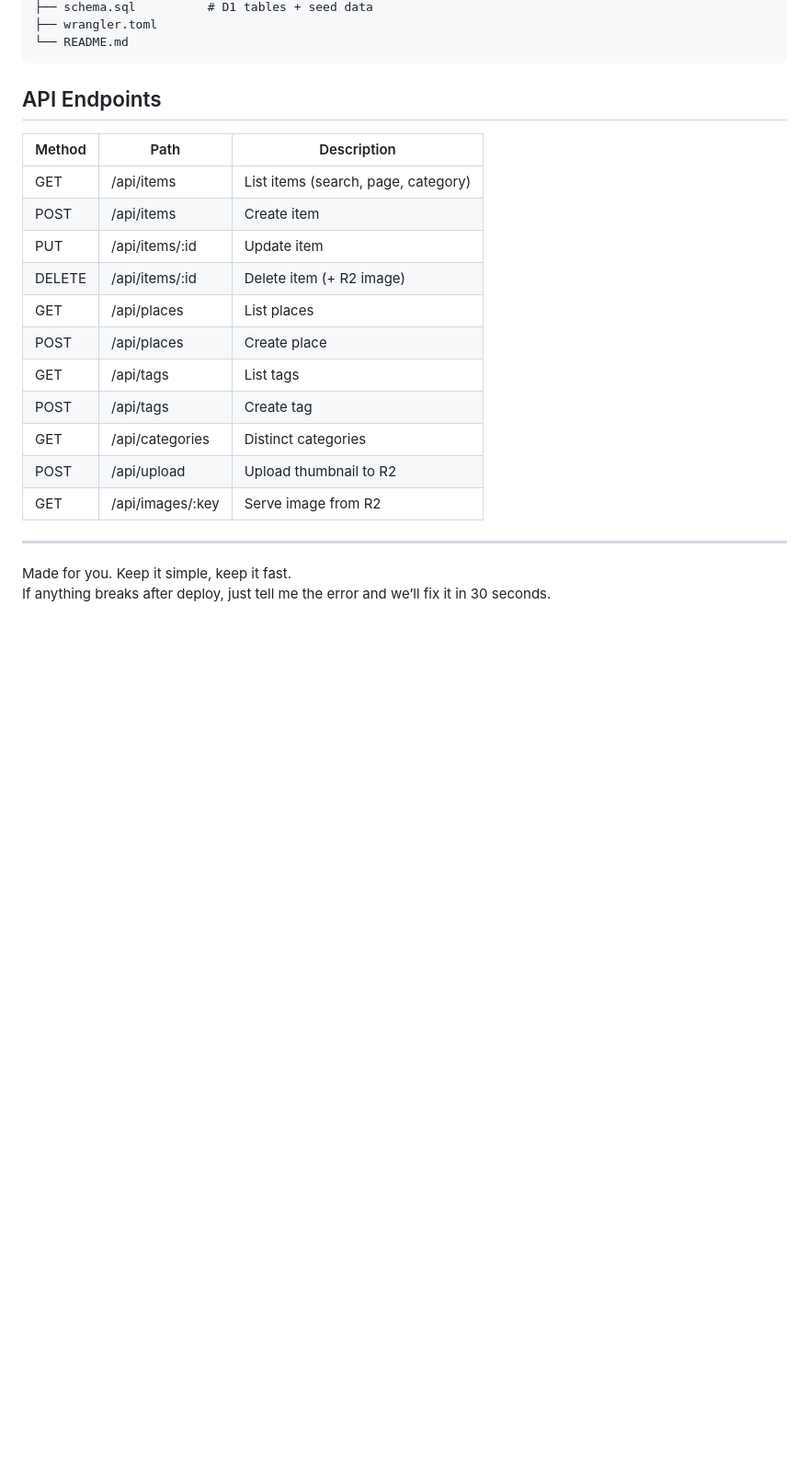
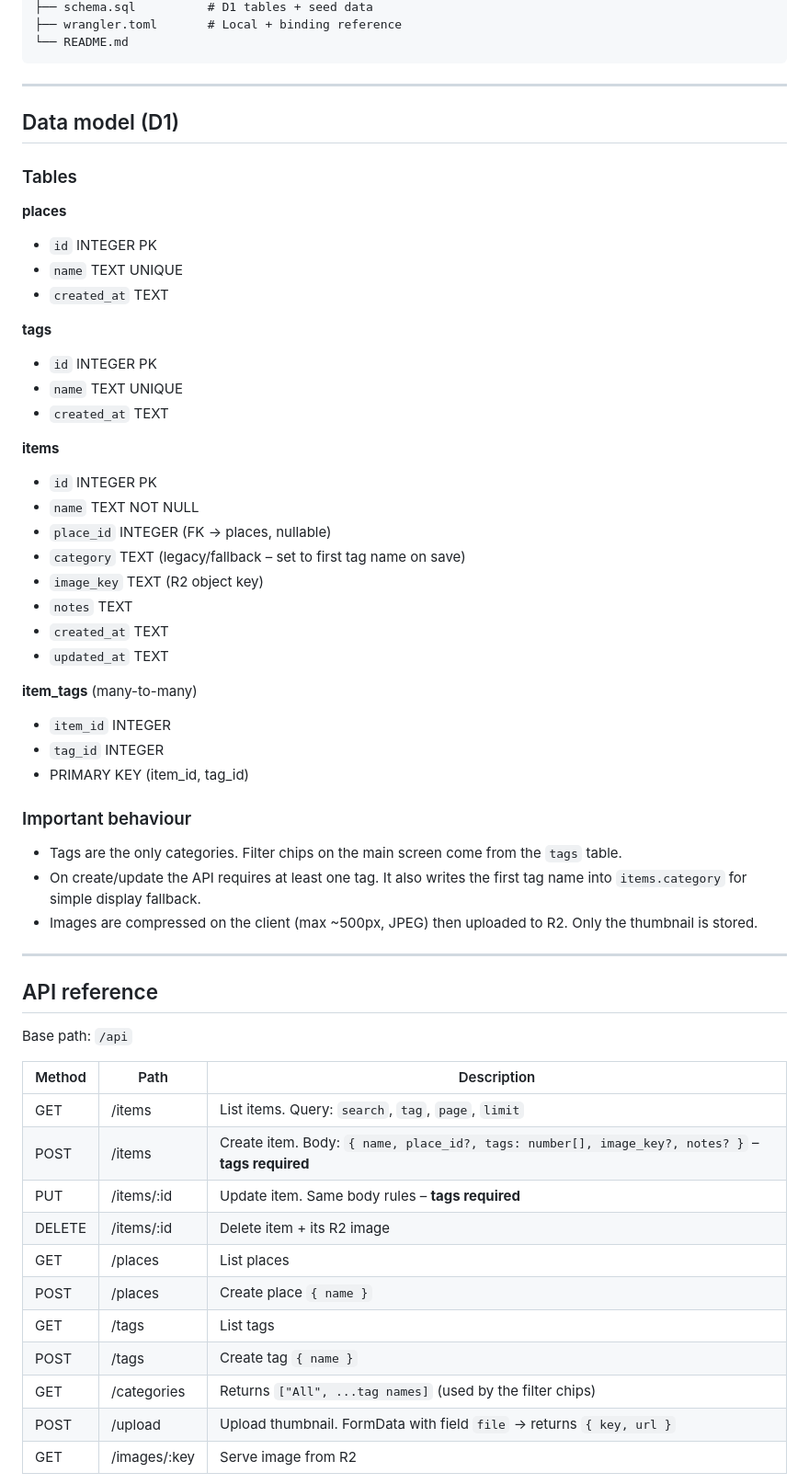
Before and after one commit to areppp06/myitem, a Markdown page: README.md, the part around one of its changes. Shown at 92% size. Drawn GitHub-style; blank space fills up the shorter version.

````diff
--- a/README.md
+++ b/README.md
@@ -79,25 +50,62 @@ myitem/
 ├── schema.sql          # D1 tables + seed data
-├── wrangler.toml
+├── wrangler.toml       # Local + binding reference
 └── README.md
 ```
 
-## API Endpoints
+---
 
-| Method | Path              | Description                  |
-|--------|-------------------|------------------------------|
-| GET    | /api/items        | List items (search, page, category) |
-| POST   | /api/items        | Create item                  |
-| PUT    | /api/items/:id    | Update item                  |
-| DELETE | /api/items/:id    | Delete item (+ R2 image)     |
-| GET    | /api/places       | List places                  |
-| POST   | /api/places       | Create place                 |
-| GET    | /api/tags         | List tags                    |
-| POST   | /api/tags         | Create tag                   |
-| GET    | /api/categories   | Distinct categories          |
-| POST   | /api/upload       | Upload thumbnail to R2       |
-| GET    | /api/images/:key  | Serve image from R2          |
+## Data model (D1)
+
+### Tables
+
+**places**
+- `id` INTEGER PK
+- `name` TEXT UNIQUE
+- `created_at` TEXT
+
+**tags**
+- `id` INTEGER PK
+- `name` TEXT UNIQUE
+- `created_at` TEXT
+
+**items**
+- `id` INTEGER PK
+- `name` TEXT NOT NULL
+- `place_id` INTEGER (FK → places, nullable)
+- `category` TEXT  (legacy/fallback – set to first tag name on save)
+- `image_key` TEXT (R2 object key)
+- `notes` TEXT
+- `created_at` TEXT
+- `updated_at` TEXT
+
+**item_tags** (many-to-many)
+- `item_id` INTEGER
+- `tag_id` INTEGER
+- PRIMARY KEY (item_id, tag_id)
+
+### Important behaviour
+
+- Tags are the only categories. Filter chips on the main screen come from the `tags` table.
+- On create/update the API requires at least one tag. It also writes the first tag name into `items.category` for simple display fallback.
+- Images are compressed on the client (max ~500px, JPEG) then uploaded to R2. Only the thumbnail is stored.
 
 ---
 
-Made for you. Keep it simple, keep it fast.
-If anything breaks after deploy, just tell me the error and we’ll fix it in 30 seconds.
+## API reference
+
+Base path: `/api`
+
+| Method | Path              | Description |
+|--------|-------------------|-------------|
+| GET    | /items            | List items. Query: `search`, `tag`, `page`, `limit` |
+| POST   | /items            | Create item. Body: `{ name, place_id?, tags: number[], image_key?, notes? }` – **tags required** |
+| PUT    | /items/:id        | Update item. Same body rules – **tags required** |
+| DELETE | /items/:id        | Delete item + its R2 image |
+| GET    | /places           | List places |
+| POST   | /places           | Create place `{ name }` |
+| GET    | /tags             | List tags |
+| POST   | /tags             | Create tag `{ name }` |
+| GET    | /categories       | Returns `["All", ...tag names]` (used by the filter chips) |
+| POST   | /upload           | Upload thumbnail. FormData with field `file` → returns `{ key, url }` |
+| GET    | /images/:key      | Serve image from R2 |
+
````
Also changed, not shown: other parts of README.md (+104 -59 lines).
